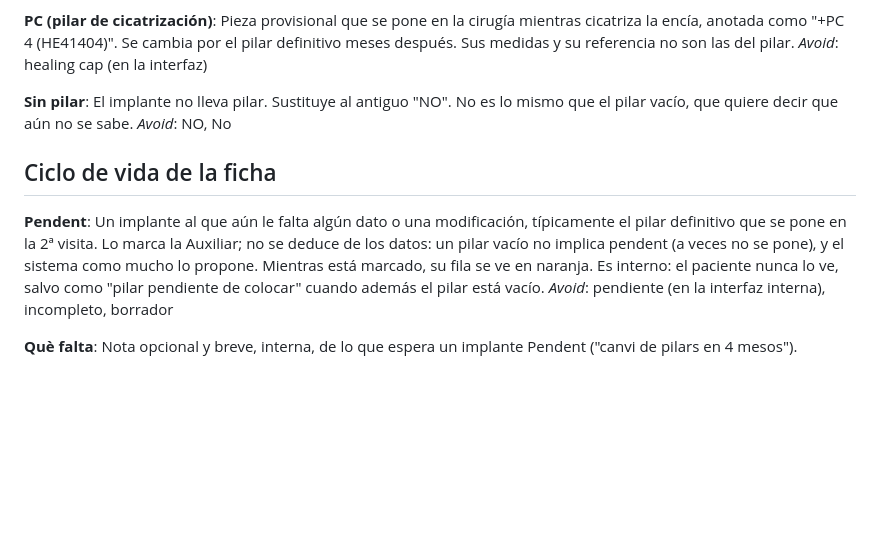
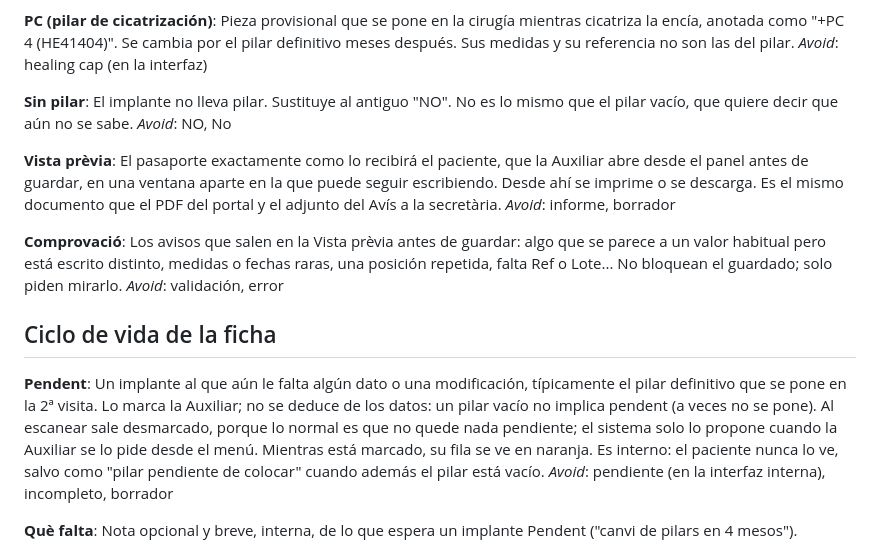
Before and after one commit to ProGabo/implant-passport-scanner, a Markdown page: CONTEXT.md, the part around the change. Drawn GitHub-style; blank space fills up the shorter version.

Commit message:
docs(s5): ADR 0004, Vista prèvia y Comprovació en CONTEXT, resume de S5
Co-Authored-By: Claude Opus 5.5 <noreply@anthropic.com>

```diff
--- a/CONTEXT.md
+++ b/CONTEXT.md
@@ -65,10 +65,18 @@ _Avoid_: healing cap (en la interfaz)
 El implante no lleva pilar. Sustituye al antiguo "NO". No es lo mismo que el pilar vacío, que quiere decir que aún no se sabe.
 _Avoid_: NO, No
 
+**Vista prèvia**:
+El pasaporte exactamente como lo recibirá el paciente, que la Auxiliar abre desde el panel antes de guardar, en una ventana aparte en la que puede seguir escribiendo. Desde ahí se imprime o se descarga. Es el mismo documento que el PDF del portal y el adjunto del Avís a la secretària.
+_Avoid_: informe, borrador
+
+**Comprovació**:
+Los avisos que salen en la Vista prèvia antes de guardar: algo que se parece a un valor habitual pero está escrito distinto, medidas o fechas raras, una posición repetida, falta Ref o Lote... No bloquean el guardado; solo piden mirarlo.
+_Avoid_: validación, error
+
 ## Ciclo de vida de la ficha
 
 **Pendent**:
-Un implante al que aún le falta algún dato o una modificación, típicamente el pilar definitivo que se pone en la 2ª visita. Lo marca la Auxiliar; no se deduce de los datos: un pilar vacío no implica pendent (a veces no se pone), y el sistema como mucho lo propone. Mientras está marcado, su fila se ve en naranja. Es interno: el paciente nunca lo ve, salvo como "pilar pendiente de colocar" cuando además el pilar está vacío.
+Un implante al que aún le falta algún dato o una modificación, típicamente el pilar definitivo que se pone en la 2ª visita. Lo marca la Auxiliar; no se deduce de los datos: un pilar vacío no implica pendent (a veces no se pone). Al escanear sale desmarcado, porque lo normal es que no quede nada pendiente; el sistema solo lo propone cuando la Auxiliar se lo pide desde el menú. Mientras está marcado, su fila se ve en naranja. Es interno: el paciente nunca lo ve, salvo como "pilar pendiente de colocar" cuando además el pilar está vacío.
 _Avoid_: pendiente (en la interfaz interna), incompleto, borrador
 
 **Què falta**:
```
Also changed, not shown: docs/adr/0004-pdf-del-pasaporte-generado-en-el-servidor.md (added, +54 -0 lines), sessions/2026-10-04-s5-resume.md (added, +54 -0 lines).
